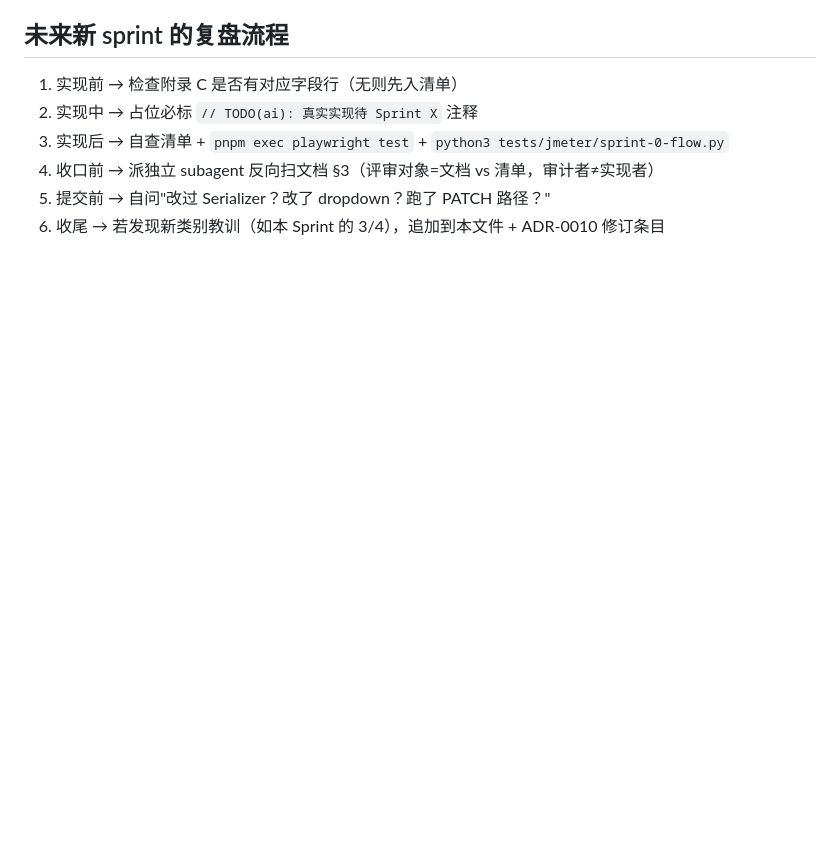
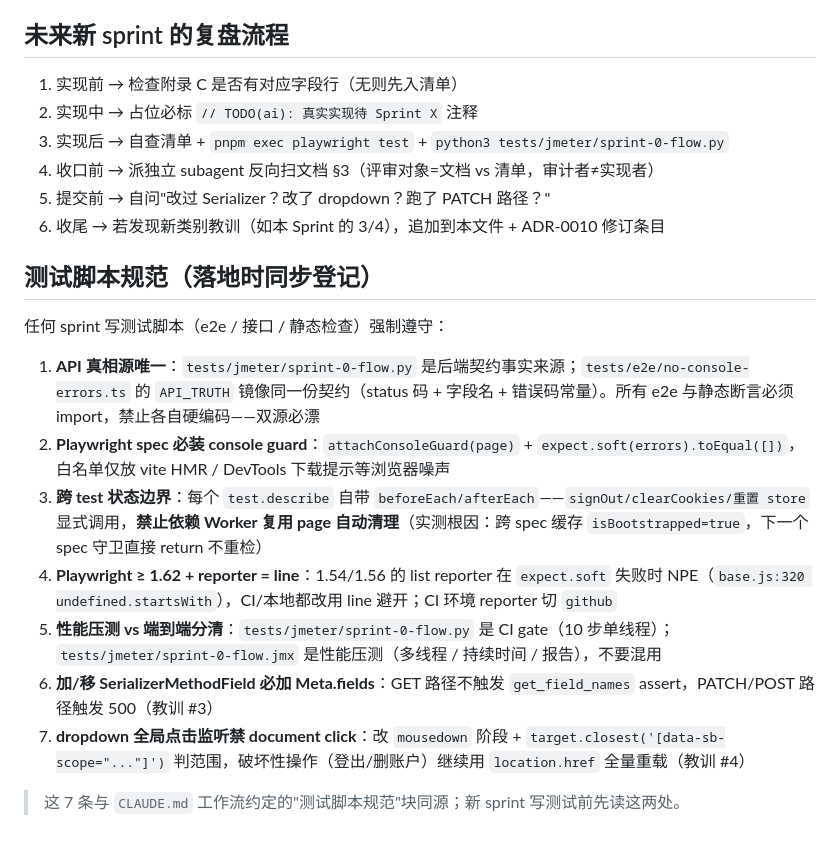
Before and after one commit to RabbitAI-Lab/RabbitProjects, a Markdown page: docs/sprint-0-poc/lessons-learned.md, the part around the change. Drawn GitHub-style; blank space fills up the shorter version.

```diff
--- a/docs/sprint-0-poc/lessons-learned.md
+++ b/docs/sprint-0-poc/lessons-learned.md
@@ -67,3 +67,17 @@
 4. 收口前 → 派独立 subagent 反向扫文档 §3（评审对象=文档 vs 清单，审计者≠实现者）
 5. 提交前 → 自问"改过 Serializer？改了 dropdown？跑了 PATCH 路径？"
 6. 收尾 → 若发现新类别教训（如本 Sprint 的 3/4），追加到本文件 + ADR-0010 修订条目
+
+## 测试脚本规范（落地时同步登记）
+
+任何 sprint 写测试脚本（e2e / 接口 / 静态检查）强制遵守：
+
+1. **API 真相源唯一**：`tests/jmeter/sprint-0-flow.py` 是后端契约事实来源；`tests/e2e/no-console-errors.ts` 的 `API_TRUTH` 镜像同一份契约（status 码 + 字段名 + 错误码常量）。所有 e2e 与静态断言必须 import，禁止各自硬编码——双源必漂
+2. **Playwright spec 必装 console guard**：`attachConsoleGuard(page)` + `expect.soft(errors).toEqual([])`，白名单仅放 vite HMR / DevTools 下载提示等浏览器噪声
+3. **跨 test 状态边界**：每个 `test.describe` 自带 `beforeEach/afterEach`——`signOut/clearCookies/重置 store` 显式调用，**禁止依赖 Worker 复用 page 自动清理**（实测根因：跨 spec 缓存 `isBootstrapped=true`，下一个 spec 守卫直接 return 不重检）
+4. **Playwright ≥ 1.62 + reporter = line**：1.54/1.56 的 list reporter 在 `expect.soft` 失败时 NPE（`base.js:320 undefined.startsWith`），CI/本地都改用 line 避开；CI 环境 reporter 切 `github`
+5. **性能压测 vs 端到端分清**：`tests/jmeter/sprint-0-flow.py` 是 CI gate（10 步单线程）；`tests/jmeter/sprint-0-flow.jmx` 是性能压测（多线程 / 持续时间 / 报告），不要混用
+6. **加/移 SerializerMethodField 必加 Meta.fields**：GET 路径不触发 `get_field_names` assert，PATCH/POST 路径触发 500（教训 #3）
+7. **dropdown 全局点击监听禁 document click**：改 `mousedown` 阶段 + `target.closest('[data-sb-scope="..."]')` 判范围，破坏性操作（登出/删账户）继续用 `location.href` 全量重载（教训 #4）
+
+> 这 7 条与 `CLAUDE.md` 工作流约定的"测试脚本规范"块同源；新 sprint 写测试前先读这两处。
```
Also changed, not shown: CLAUDE.md (+10 -0 lines), docs/adr/0010-ui-parity-discipline.md (+1 -0 lines).
